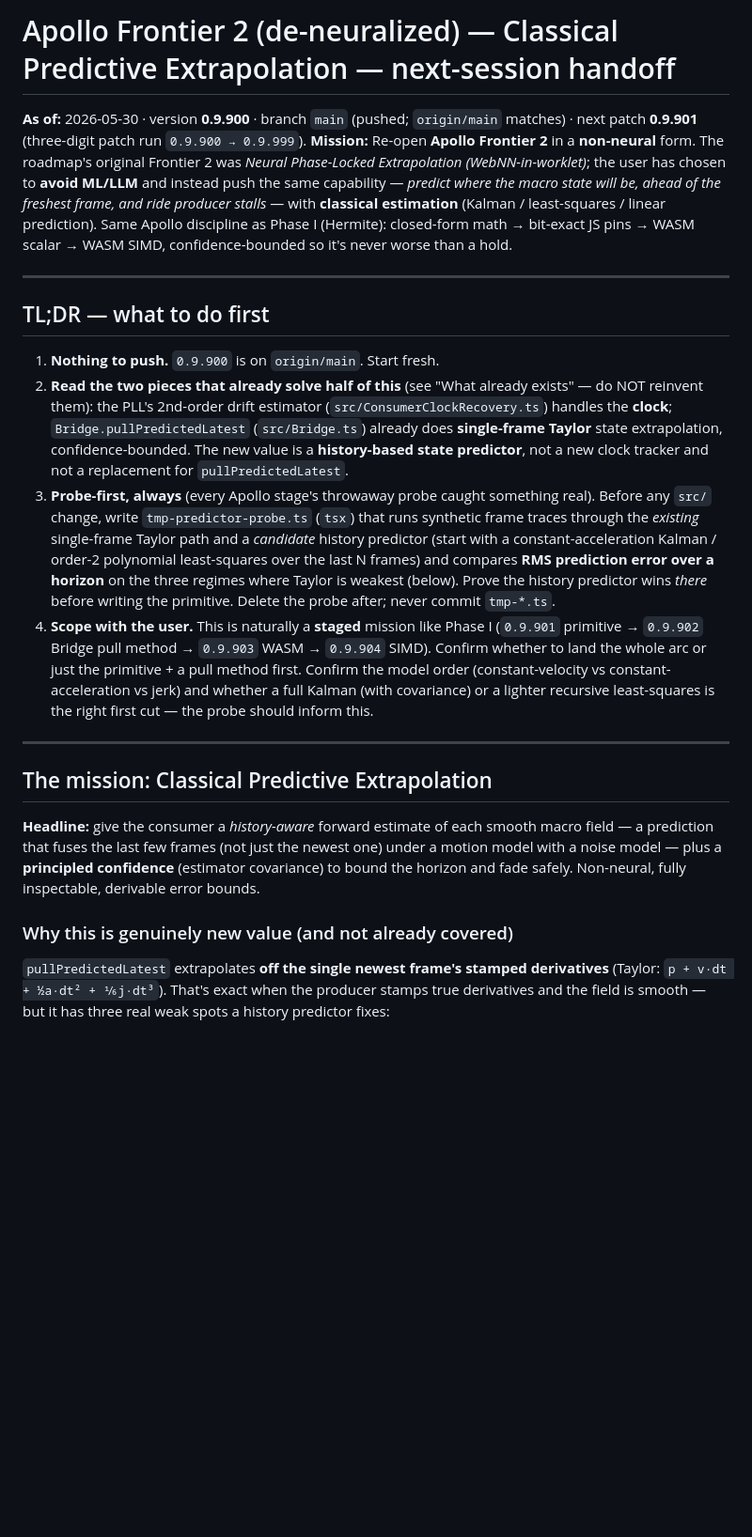
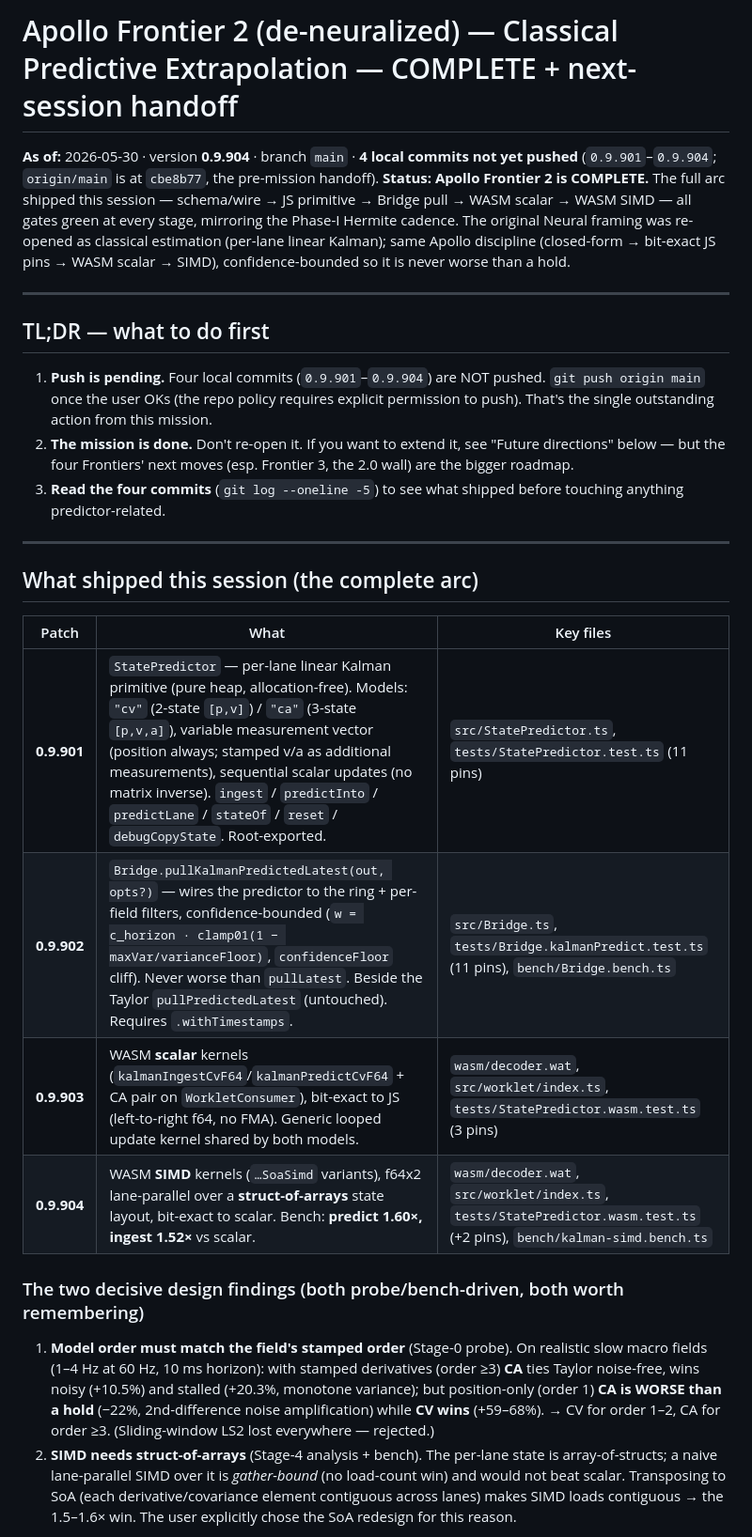
Before and after one commit to Creeptones/webgpu-audio-bridge, a Markdown page: docs/frontier2-classical-predictive-extrapolation-handoff.md, the part around one of its changes. Shown at 94% size. Drawn GitHub-style; blank space fills up the shorter version.

```diff
--- a/docs/frontier2-classical-predictive-extrapolation-handoff.md
+++ b/docs/frontier2-classical-predictive-extrapolation-handoff.md
@@ -1,24 +1,29 @@
-# Apollo Frontier 2 (de-neuralized) — Classical Predictive Extrapolation — next-session handoff
+# Apollo Frontier 2 (de-neuralized) — Classical Predictive Extrapolation — COMPLETE + next-session handoff
 
-**As of:** 2026-05-30 · version **0.9.900** · branch `main` (pushed; `origin/main` matches) · next patch **0.9.901** (three-digit patch run `0.9.900 → 0.9.999`).
-**Mission:** Re-open **Apollo Frontier 2** in a **non-neural** form. The roadmap's original Frontier 2 was *Neural Phase-Locked Extrapolation (WebNN-in-worklet)*; the user has chosen to **avoid ML/LLM** and instead push the same capability — *predict where the macro state will be, ahead of the freshest frame, and ride producer stalls* — with **classical estimation** (Kalman / least-squares / linear prediction). Same Apollo discipline as Phase I (Hermite): closed-form math → bit-exact JS pins → WASM scalar → WASM SIMD, confidence-bounded so it's never worse than a hold.
+**As of:** 2026-05-30 · version **0.9.904** · branch `main` · **4 local commits not yet pushed** (`0.9.901`–`0.9.904`; `origin/main` is at `cbe8b77`, the pre-mission handoff).
+**Status:** **Apollo Frontier 2 is COMPLETE.** The full arc shipped this session — schema/wire → JS primitive → Bridge pull → WASM scalar → WASM SIMD — all gates green at every stage, mirroring the Phase-I Hermite cadence. The original Neural framing was re-opened as classical estimation (per-lane linear Kalman); same Apollo discipline (closed-form → bit-exact JS pins → WASM scalar → SIMD), confidence-bounded so it is never worse than a hold.
 
 ---
 
 ## TL;DR — what to do first
 
-1. **Nothing to push.** `0.9.900` is on `origin/main`. Start fresh.
-2. **Read the two pieces that already solve half of this** (see "What already exists" — do NOT reinvent them): the PLL's 2nd-order drift estimator (`src/ConsumerClockRecovery.ts`) handles the **clock**; `Bridge.pullPredictedLatest` (`src/Bridge.ts`) already does **single-frame Taylor** state extrapolation, confidence-bounded. The new value is a **history-based state predictor**, not a new clock tracker and not a replacement for `pullPredictedLatest`.
-3. **Probe-first, always** (every Apollo stage's throwaway probe caught something real). Before any `src/` change, write `tmp-predictor-probe.ts` (`tsx`) that runs synthetic frame traces through the *existing* single-frame Taylor path and a *candidate* history predictor (start with a constant-acceleration Kalman / order-2 polynomial least-squares over the last N frames) and compares **RMS prediction error over a horizon** on the three regimes where Taylor is weakest (below). Prove the history predictor wins *there* before writing the primitive. Delete the probe after; never commit `tmp-*.ts`.
-4. **Scope with the user.** This is naturally a **staged** mission like Phase I (`0.9.901` primitive → `0.9.902` Bridge pull method → `0.9.903` WASM → `0.9.904` SIMD). Confirm whether to land the whole arc or just the primitive + a pull method first. Confirm the model order (constant-velocity vs constant-acceleration vs jerk) and whether a full Kalman (with covariance) or a lighter recursive least-squares is the right first cut — the probe should inform this.
+1. **Push is pending.** Four local commits (`0.9.901`–`0.9.904`) are NOT pushed. `git push origin main` once the user OKs (the repo policy requires explicit permission to push). That's the single outstanding action from this mission.
+2. **The mission is done.** Don't re-open it. If you want to extend it, see "Future directions" below — but the four Frontiers' next moves (esp. Frontier 3, the 2.0 wall) are the bigger roadmap.
+3. **Read the four commits** (`git log --oneline -5`) to see what shipped before touching anything predictor-related.
 
 ---
 
-## The mission: Classical Predictive Extrapolation
+## What shipped this session (the complete arc)
 
-**Headline:** give the consumer a *history-aware* forward estimate of each smooth macro field — a prediction that fuses the last few frames (not just the newest one) under a motion model with a noise model — plus a **principled confidence** (estimator covariance) to bound the horizon and fade safely. Non-neural, fully inspectable, derivable error bounds.
+| Patch | What | Key files |
+|---|---|---|
+| **0.9.901** | `StatePredictor` — per-lane linear Kalman primitive (pure heap, allocation-free). Models: `"cv"` (2-state `[p,v]`) / `"ca"` (3-state `[p,v,a]`), variable measurement vector (position always; stamped v/a as additional measurements), sequential scalar updates (no matrix inverse). `ingest` / `predictInto` / `predictLane` / `stateOf` / `reset` / `debugCopyState`. Root-exported. | `src/StatePredictor.ts`, `tests/StatePredictor.test.ts` (11 pins) |
+| **0.9.902** | `Bridge.pullKalmanPredictedLatest(out, opts?)` — wires the predictor to the ring + per-field filters, confidence-bounded (`w = c_horizon · clamp01(1 − maxVar/varianceFloor)`, `confidenceFloor` cliff). Never worse than `pullLatest`. Beside the Taylor `pullPredictedLatest` (untouched). Requires `.withTimestamps`. | `src/Bridge.ts`, `tests/Bridge.kalmanPredict.test.ts` (11 pins), `bench/Bridge.bench.ts` |
+| **0.9.903** | WASM **scalar** kernels (`kalmanIngestCvF64`/`kalmanPredictCvF64` + CA pair on `WorkletConsumer`), bit-exact to JS (left-to-right f64, no FMA). Generic looped update kernel shared by both models. | `wasm/decoder.wat`, `src/worklet/index.ts`, `tests/StatePredictor.wasm.test.ts` (3 pins) |
+| **0.9.904** | WASM **SIMD** kernels (`…SoaSimd` variants), f64x2 lane-parallel over a **struct-of-arrays** state layout, bit-exact to scalar. Bench: **predict 1.60×, ingest 1.52×** vs scalar. | `wasm/decoder.wat`, `src/worklet/index.ts`, `tests/StatePredictor.wasm.test.ts` (+2 pins), `bench/kalman-simd.bench.ts` |
 
-### Why this is genuinely new value (and not already covered)
+### The two decisive design findings (both probe/bench-driven, both worth remembering)
 
-`pullPredictedLatest` extrapolates **off the single newest frame's stamped derivatives** (Taylor: `p + v·dt + ½a·dt² + ⅙j·dt³`). That's exact when the producer stamps true derivatives and the field is smooth — but it has three real weak spots a history predictor fixes:
+1. **Model order must match the field's stamped order** (Stage-0 probe). On realistic slow macro fields (1–4 Hz at 60 Hz, 10 ms horizon): with stamped derivatives (order ≥3) **CA** ties Taylor noise-free, wins noisy (+10.5%) and stalled (+20.3%, monotone variance); but position-only (order 1) **CA is WORSE than a hold** (−22%, 2nd-difference noise amplification) while **CV wins** (+59–68%). → CV for order 1–2, CA for order ≥3. (Sliding-window LS2 lost everywhere — rejected.)
+2. **SIMD needs struct-of-arrays** (Stage-4 analysis + bench). The per-lane state is array-of-structs; a naive lane-parallel SIMD over it is *gather-bound* (no load-count win) and would not beat scalar. Transposing to SoA (each derivative/covariance element contiguous across lanes) makes SIMD loads contiguous → the 1.5–1.6× win. The user explicitly chose the SoA redesign for this reason.
 
```
Also changed, not shown: other parts of docs/frontier2-classical-predictive-extrapolation-handoff.md (+28 -62 lines).
